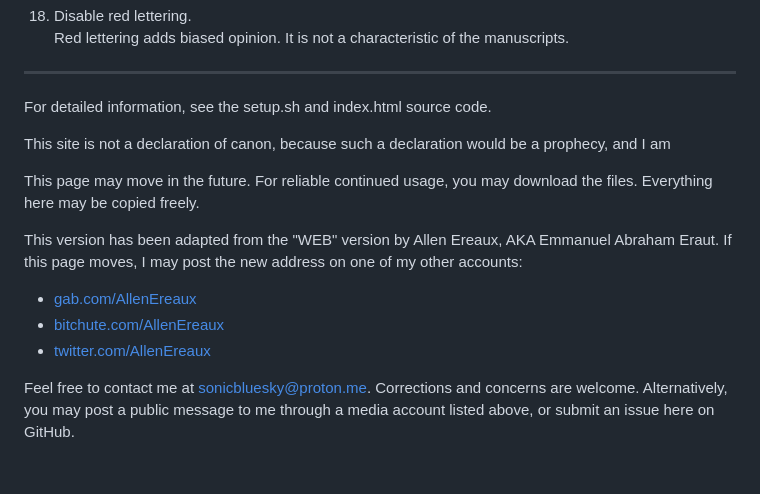
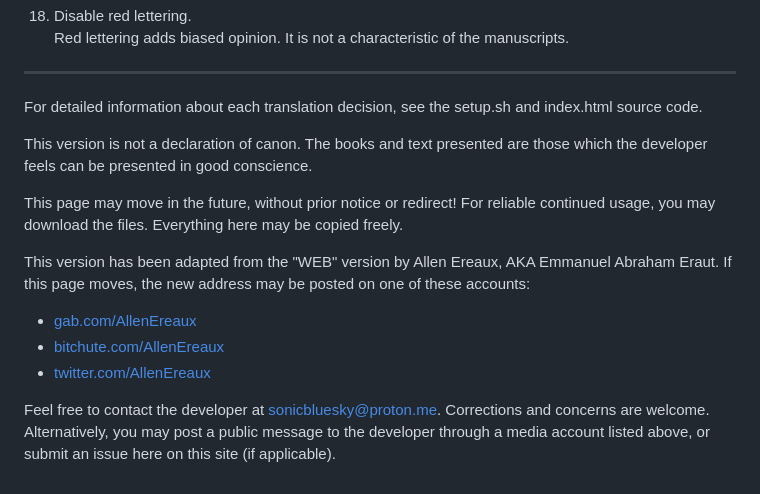
Before and after one commit to escripture/escripture.github.io, a Markdown page: README.md, the part around the change. GitHub-like rendering.

```diff
--- a/README.md
+++ b/README.md
@@ -82,15 +82,15 @@ Red lettering adds biased opinion. It is not a characteristic of the manuscripts
 
 ---
 
-For detailed information, see the setup.sh and index.html source code.
+For detailed information about each translation decision, see the setup.sh and index.html source code.
 
-This site is not a declaration of canon, because such a declaration would be a prophecy, and I am
+This version is not a declaration of canon. The books and text presented are those which the developer feels can be presented in good conscience.
 
-This page may move in the future. For reliable continued usage, you may download the files. Everything here may be copied freely.
+This page may move in the future, without prior notice or redirect! For reliable continued usage, you may download the files. Everything here may be copied freely.
 
-This version has been adapted from the "WEB" version by Allen Ereaux, AKA Emmanuel Abraham Eraut. If this page moves, I may post the new address on one of my other accounts:
+This version has been adapted from the "WEB" version by Allen Ereaux, AKA Emmanuel Abraham Eraut. If this page moves, the new address may be posted on one of these accounts:
 - [gab.com/AllenEreaux](https://gab.com/AllenEreaux)
 - [bitchute.com/AllenEreaux](https://bitchute.com/AllenEreaux)
 - [twitter.com/AllenEreaux](https://twitter.com/AllenEreaux)
 
-Feel free to contact me at [sonicbluesky@proton.me](mailto:sonicbluesky@proton.me). Corrections and concerns are welcome. Alternatively, you may post a public message to me through a media account listed above, or submit an issue here on GitHub.
+Feel free to contact the developer at [sonicbluesky@proton.me](mailto:sonicbluesky@proton.me). Corrections and concerns are welcome. Alternatively, you may post a public message to the developer through a media account listed above, or submit an issue here on this site (if applicable).
```
